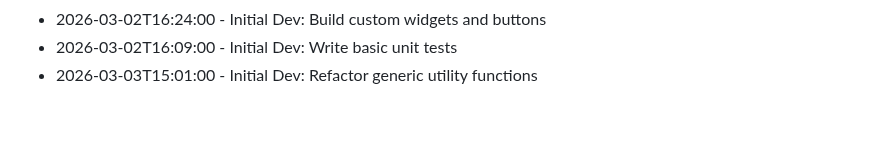
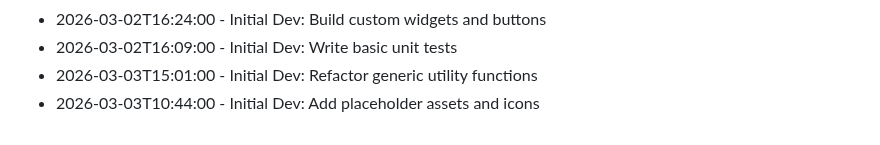
Before and after one commit to RajBarot3826/LocalMart, a Markdown page: CHANGELOG.md, the part around the change. Rendered like a GitHub page.

Commit message:
Add placeholder assets and icons

```diff
--- a/CHANGELOG.md
+++ b/CHANGELOG.md
@@ -225,3 +225,4 @@
 - 2026-03-02T16:24:00 - Initial Dev: Build custom widgets and buttons
 - 2026-03-02T16:09:00 - Initial Dev: Write basic unit tests
 - 2026-03-03T15:01:00 - Initial Dev: Refactor generic utility functions
+- 2026-03-03T10:44:00 - Initial Dev: Add placeholder assets and icons
```
